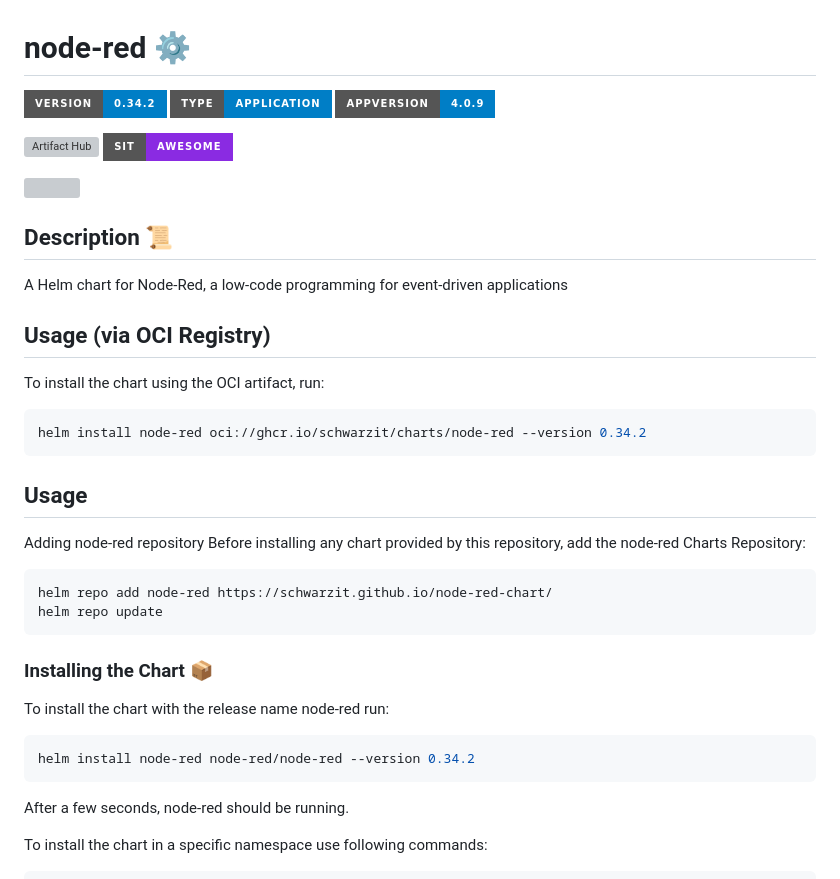
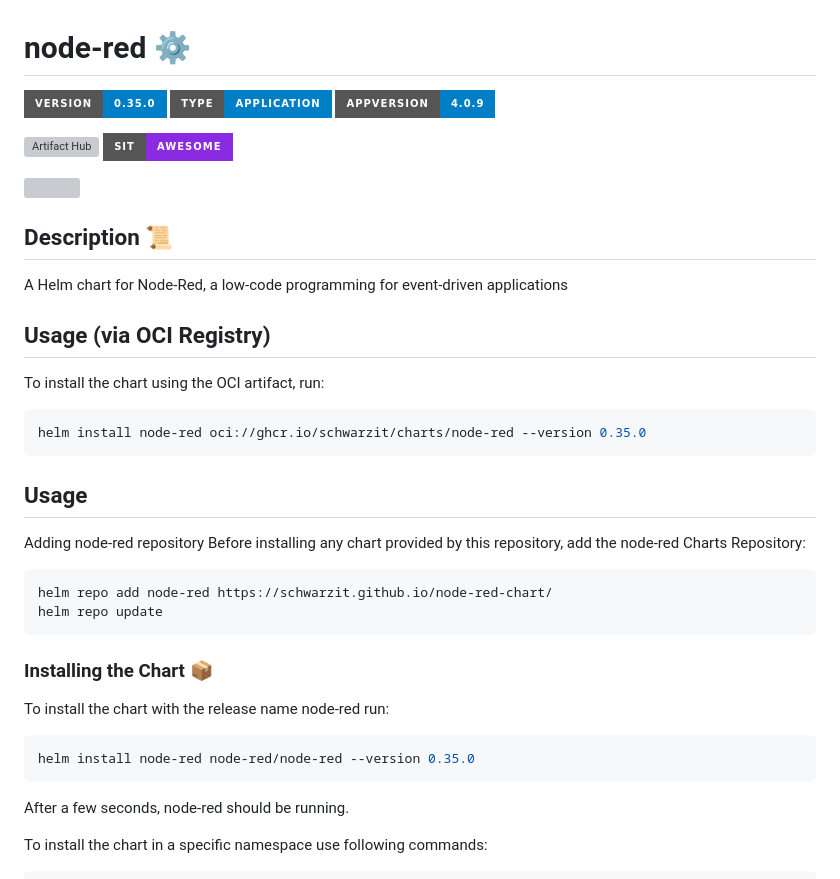
Before and after one commit to SchwarzIT/node-red-chart, a Markdown page: charts/node-red/README.md, the part around one of its changes. GitHub-like rendering; badges without logos; grey boxes are pictures that could not be loaded.

Commit message:
Update documentation via helm-docs
Signed-off-by: github-actions[bot] <41898282+github-actions[bot]@users.noreply.github.com>

````diff
--- a/charts/node-red/README.md
+++ b/charts/node-red/README.md
@@ -1,6 +1,6 @@
 # node-red ⚙
 
-![Version: 0.34.2](https://img.shields.io/badge/Version-0.34.2-informational?style=for-the-badge) ![Type: application](https://img.shields.io/badge/Type-application-informational?style=for-the-badge) ![AppVersion: 4.0.9](https://img.shields.io/badge/AppVersion-4.0.9-informational?style=for-the-badge)
+![Version: 0.35.0](https://img.shields.io/badge/Version-0.35.0-informational?style=for-the-badge) ![Type: application](https://img.shields.io/badge/Type-application-informational?style=for-the-badge) ![AppVersion: 4.0.9](https://img.shields.io/badge/AppVersion-4.0.9-informational?style=for-the-badge)
 
 [![Artifact Hub](https://img.shields.io/endpoint?url=https://artifacthub.io/badge/repository/node-red&style=for-the-badge)](https://artifacthub.io/packages/search?repo=node-red)
 [![SIT](https://img.shields.io/badge/SIT-awesome-blueviolet.svg?style=for-the-badge)](https://jobs.schwarz)
@@ -16,7 +16,7 @@ A Helm chart for Node-Red, a low-code programming for event-driven applications
 To install the chart using the OCI artifact, run:
 
 ```bash
-helm install node-red oci://ghcr.io/schwarzit/charts/node-red --version 0.34.2
+helm install node-red oci://ghcr.io/schwarzit/charts/node-red --version 0.35.0
 ```
 
 ## Usage
@@ -32,7 +32,7 @@ helm repo update
 To install the chart with the release name node-red run:
 
 ```bash
-helm install node-red node-red/node-red --version 0.34.2
+helm install node-red node-red/node-red --version 0.35.0
 ```
 
 After a few seconds, node-red should be running.
````
Also changed, not shown: other parts of charts/node-red/README.md (+2 -1 lines).
